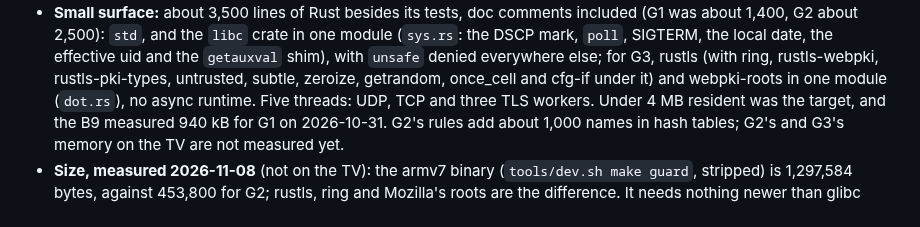
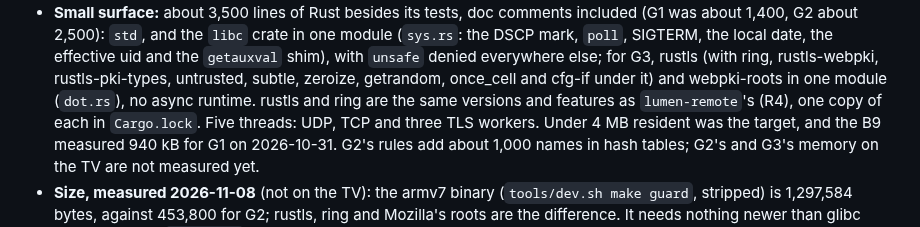
Before and after one commit to SunnySide007/lumen-webos, a Markdown page: docs/specs/privacy.md, the part around the change. Rendered like a GitHub page.

Commit message:
docs(privacy): G3 shares rustls and ring with lumen-remote
After the rebase onto R4: one copy of each in Cargo.lock, the same
versions and features; the armv7 binary is unchanged (1,297,584 bytes).

Co-Authored-By: Claude Opus 5.5 <noreply@anthropic.com>

```diff
--- a/docs/specs/privacy.md
+++ b/docs/specs/privacy.md
@@ -431,7 +431,8 @@ plan is under "G2 on the TV".
   denied everywhere else; for G3, rustls (with ring, rustls-webpki,
   rustls-pki-types, untrusted, subtle, zeroize, getrandom, once_cell and
   cfg-if under it) and webpki-roots in one module (`dot.rs`), no async
-  runtime. Five threads: UDP, TCP and three TLS workers. Under 4 MB
+  runtime. rustls and ring are the same versions and features as
+  `lumen-remote`'s (R4), one copy of each in `Cargo.lock`. Five threads: UDP, TCP and three TLS workers. Under 4 MB
   resident was the target, and the B9 measured 940 kB for G1 on
   2026-10-31. G2's rules add about 1,000 names in hash tables; G2's and
   G3's memory on the TV are not measured yet.
```
